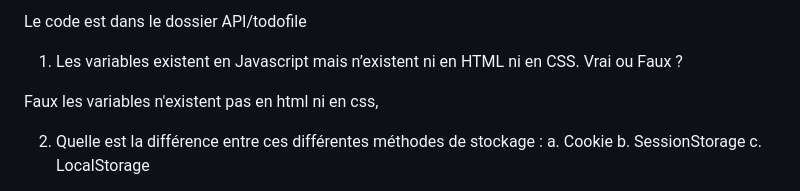
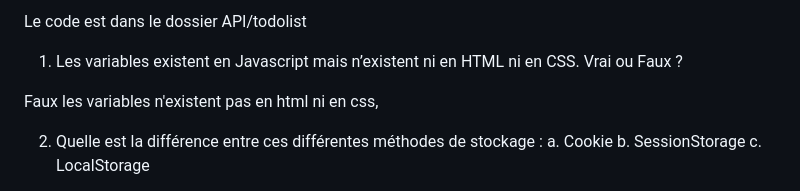
Before and after one commit to Meanzar/ringover-test, a Markdown page: README.md, the part around the change. Drawn GitHub-style.

```diff
--- a/README.md
+++ b/README.md
@@ -1,4 +1,4 @@
-Le code est dans le dossier API/todofile
+Le code est dans le dossier API/todolist
 
 1. Les variables existent en Javascript mais n’existent ni en HTML ni en CSS. Vrai ou Faux ?
 
```
